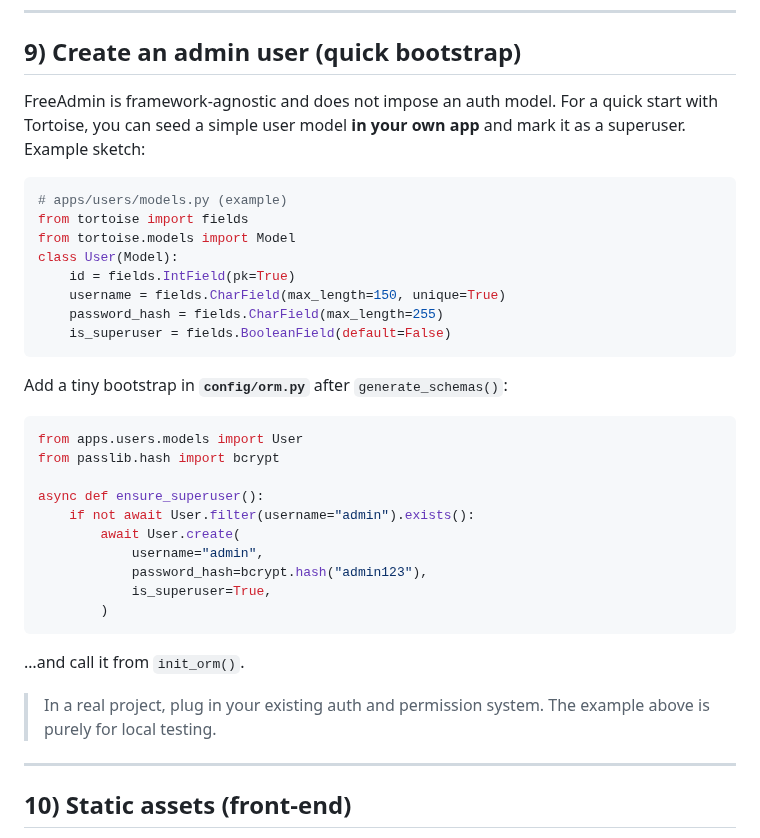
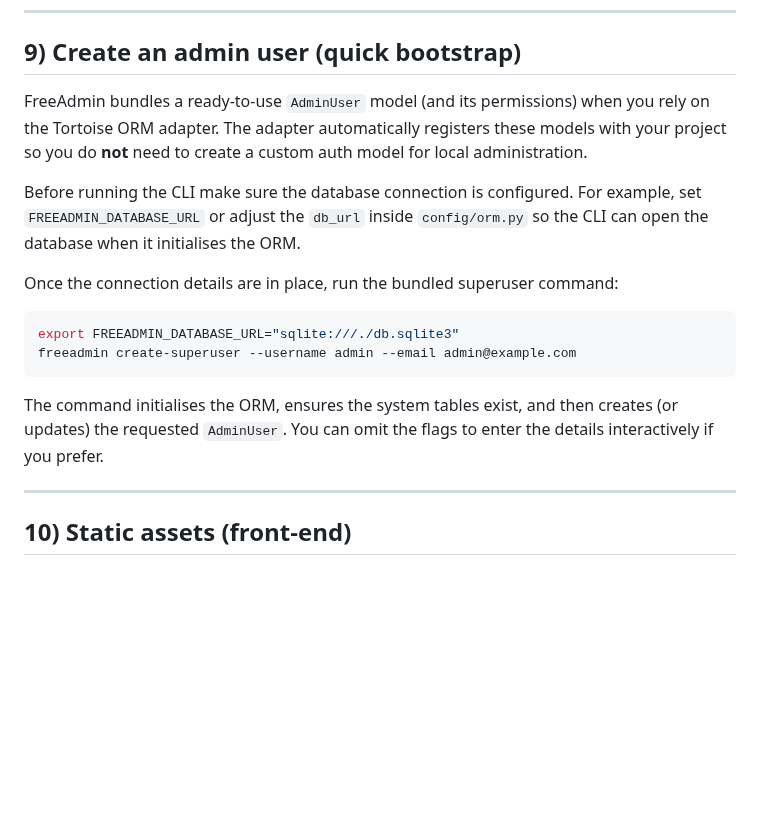
Before and after one commit to TimurKady/free-admin, a Markdown page: docs/installation-and-cli.md, the part around the change. GitHub-like rendering; blank space fills up the shorter version.

Commit message:
Document bundled admin user CLI workflow

````diff
--- a/docs/installation-and-cli.md
+++ b/docs/installation-and-cli.md
@@ -239,37 +239,18 @@ Open **[http://localhost:8000/admin/](http://localhost:8000/admin/)**
 
 ## 9) Create an admin user (quick bootstrap)
 
-FreeAdmin is framework‑agnostic and does not impose an auth model. For a quick start with Tortoise, you can seed a simple user model **in your own app** and mark it as a superuser. Example sketch:
+FreeAdmin bundles a ready‑to‑use `AdminUser` model (and its permissions) when you rely on the Tortoise ORM adapter. The adapter automatically registers these models with your project so you do **not** need to create a custom auth model for local administration.
 
-```python
-# apps/users/models.py (example)
-from tortoise import fields
-from tortoise.models import Model
-class User(Model):
-    id = fields.IntField(pk=True)
-    username = fields.CharField(max_length=150, unique=True)
-    password_hash = fields.CharField(max_length=255)
-    is_superuser = fields.BooleanField(default=False)
+Before running the CLI make sure the database connection is configured. For example, set `FREEADMIN_DATABASE_URL` or adjust the `db_url` inside `config/orm.py` so the CLI can open the database when it initialises the ORM.
+
+Once the connection details are in place, run the bundled superuser command:
+
+```bash
+export FREEADMIN_DATABASE_URL="sqlite:///./db.sqlite3"
+freeadmin create-superuser --username admin --email admin@example.com
 ```
 
-Add a tiny bootstrap in **`config/orm.py`** after `generate_schemas()`:
-
-```python
-from apps.users.models import User
-from passlib.hash import bcrypt
-
-async def ensure_superuser():
-    if not await User.filter(username="admin").exists():
-        await User.create(
-            username="admin",
-            password_hash=bcrypt.hash("admin123"),
-            is_superuser=True,
-        )
-```
-
-…and call it from `init_orm()`.
-
-> In a real project, plug in your existing auth and permission system. The example above is purely for local testing.
+The command initialises the ORM, ensures the system tables exist, and then creates (or updates) the requested `AdminUser`. You can omit the flags to enter the details interactively if you prefer.
 
 ---
 
````
